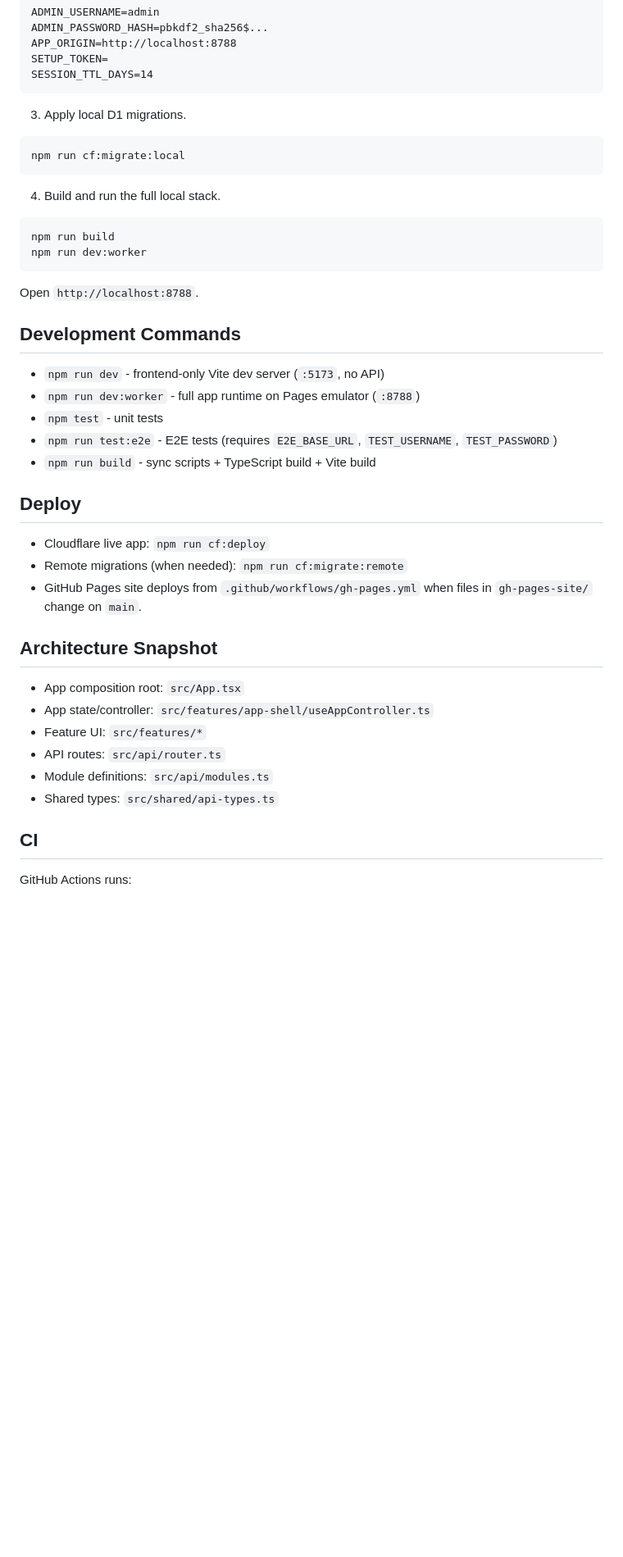
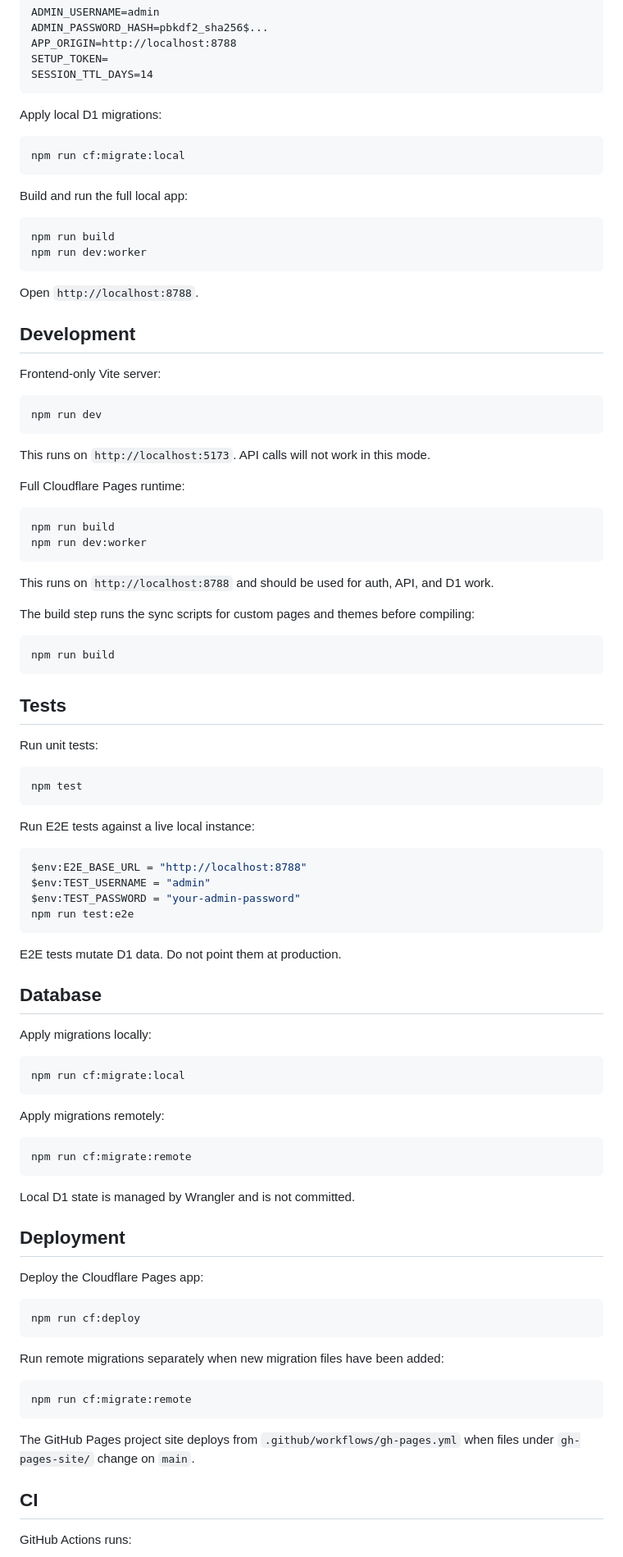
Before and after one commit to nofaniel/frogandpeach, a Markdown page: README.md, the part around one of its changes. Shown at 82% size. Rendered like a GitHub page; blank space fills up the shorter version.

Commit message:
Rewrite README with plain project documentation

````diff
--- a/README.md
+++ b/README.md
@@ -56,13 +76,13 @@ SETUP_TOKEN=
 SESSION_TTL_DAYS=14
 ```
 
-3) Apply local D1 migrations.
+Apply local D1 migrations:
 
 ```powershell
 npm run cf:migrate:local
 ```
 
-4) Build and run the full local stack.
+Build and run the full local app:
 
 ```powershell
 npm run build
@@ -71,28 +91,81 @@ npm run dev:worker
 
 Open `http://localhost:8788`.
 
-## Development Commands
+## Development
 
-- `npm run dev` - frontend-only Vite dev server (`:5173`, no API)
-- `npm run dev:worker` - full app runtime on Pages emulator (`:8788`)
-- `npm test` - unit tests
-- `npm run test:e2e` - E2E tests (requires `E2E_BASE_URL`, `TEST_USERNAME`, `TEST_PASSWORD`)
-- `npm run build` - sync scripts + TypeScript build + Vite build
+Frontend-only Vite server:
 
-## Deploy
+```powershell
+npm run dev
+```
 
-- Cloudflare live app: `npm run cf:deploy`
-- Remote migrations (when needed): `npm run cf:migrate:remote`
-- GitHub Pages site deploys from `.github/workflows/gh-pages.yml` when files in `gh-pages-site/` change on `main`.
+This runs on `http://localhost:5173`. API calls will not work in this mode.
 
-## Architecture Snapshot
+Full Cloudflare Pages runtime:
 
-- App composition root: `src/App.tsx`
-- App state/controller: `src/features/app-shell/useAppController.ts`
-- Feature UI: `src/features/*`
-- API routes: `src/api/router.ts`
-- Module definitions: `src/api/modules.ts`
-- Shared types: `src/shared/api-types.ts`
+```powershell
+npm run build
+npm run dev:worker
+```
+
+This runs on `http://localhost:8788` and should be used for auth, API, and D1 work.
+
+The build step runs the sync scripts for custom pages and themes before compiling:
+
+```powershell
+npm run build
+```
+
+## Tests
+
+Run unit tests:
+
+```powershell
+npm test
+```
+
+Run E2E tests against a live local instance:
+
+```powershell
+$env:E2E_BASE_URL = "http://localhost:8788"
+$env:TEST_USERNAME = "admin"
+$env:TEST_PASSWORD = "your-admin-password"
+npm run test:e2e
+```
+
+E2E tests mutate D1 data. Do not point them at production.
+
+## Database
+
+Apply migrations locally:
+
+```powershell
+npm run cf:migrate:local
+```
+
+Apply migrations remotely:
+
+```powershell
+npm run cf:migrate:remote
+```
+
+Local D1 state is managed by Wrangler and is not committed.
+
+## Deployment
+
+Deploy the Cloudflare Pages app:
+
+```powershell
+npm run cf:deploy
+```
+
+Run remote migrations separately when new migration files have been added:
+
+```powershell
+npm run cf:migrate:remote
+```
+
+The GitHub Pages project site deploys from `.github/workflows/gh-pages.yml` when files under `gh-pages-site/` change on `main`.
 
 ## CI
 
````
Also changed, not shown: other parts of README.md (+52 -32 lines).
